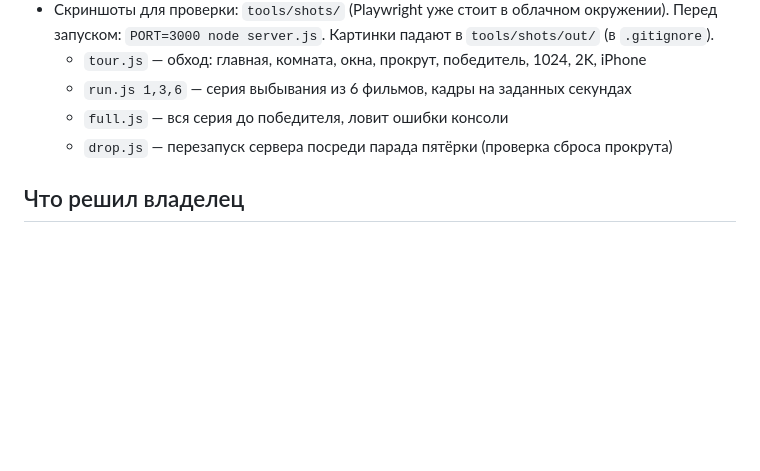
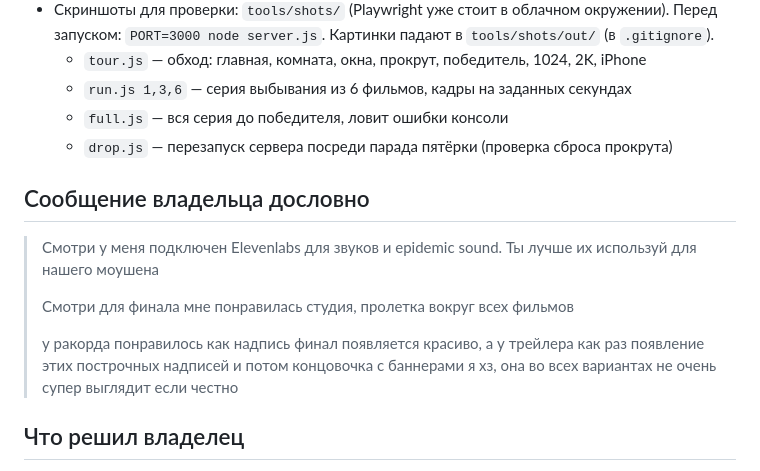
Before and after one commit to oINCLUDEo/Reelette, a Markdown page: docs/HANDOFF.md, the part around the change. Rendered like a GitHub page; blank space fills up the shorter version.

Commit message:
Передача дел: сообщение владельца о финале и звуках дословно
Co-Authored-By: Claude Opus 5.5 <noreply@anthropic.com>
Claude-Session: https://claude.ai/code/session_01396f5mYJowEZJS4QYqDqtW

```diff
--- a/docs/HANDOFF.md
+++ b/docs/HANDOFF.md
@@ -14,6 +14,14 @@
   - `run.js 1,3,6` — серия выбывания из 6 фильмов, кадры на заданных секундах
   - `full.js` — вся серия до победителя, ловит ошибки консоли
   - `drop.js` — перезапуск сервера посреди парада пятёрки (проверка сброса прокрута)
+
+## Сообщение владельца дословно
+
+> Смотри у меня подключен Elevenlabs для звуков и epidemic sound. Ты лучше их используй для нашего моушена
+>
+> Смотри для финала мне понравилась студия, пролетка вокруг всех фильмов
+>
+> у ракорда понравилось как надпись финал появляется красиво, а у трейлера как раз появление этих построчных надписей и потом концовочка с баннерами я хз, она во всех вариантах не очень супер выглядит если честно
 
 ## Что решил владелец
 
```
